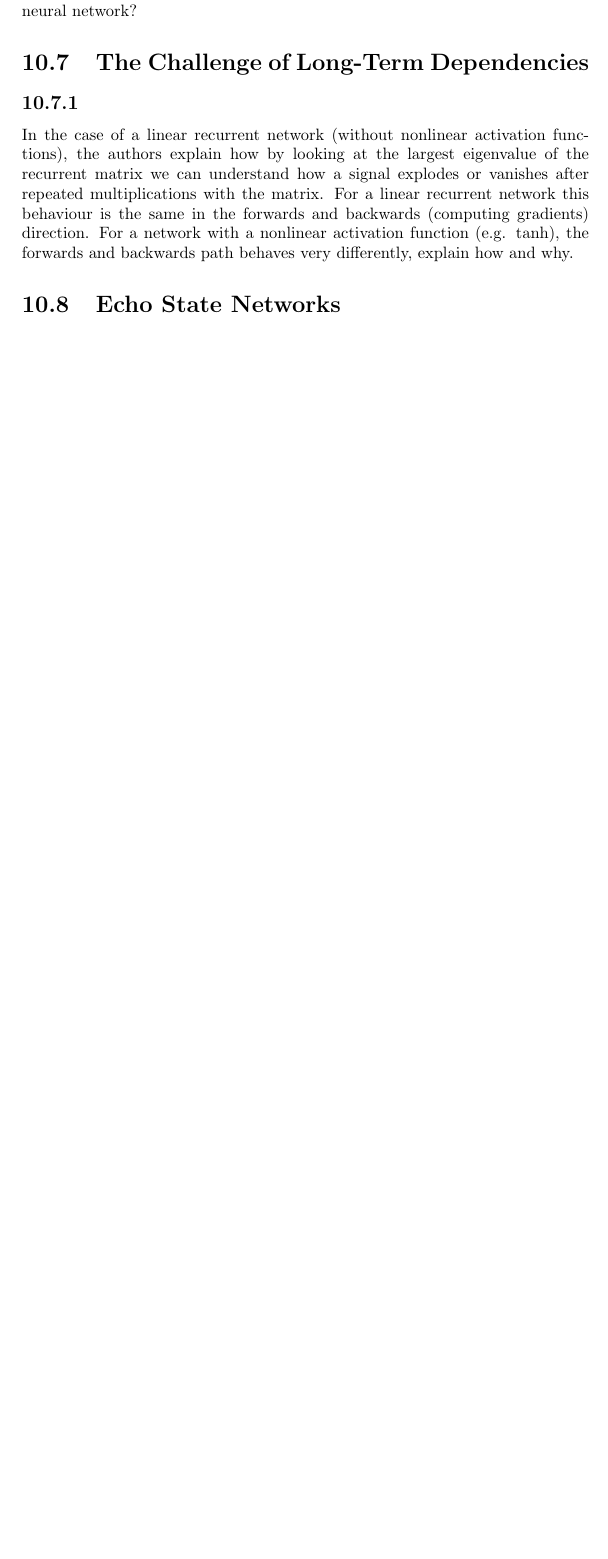
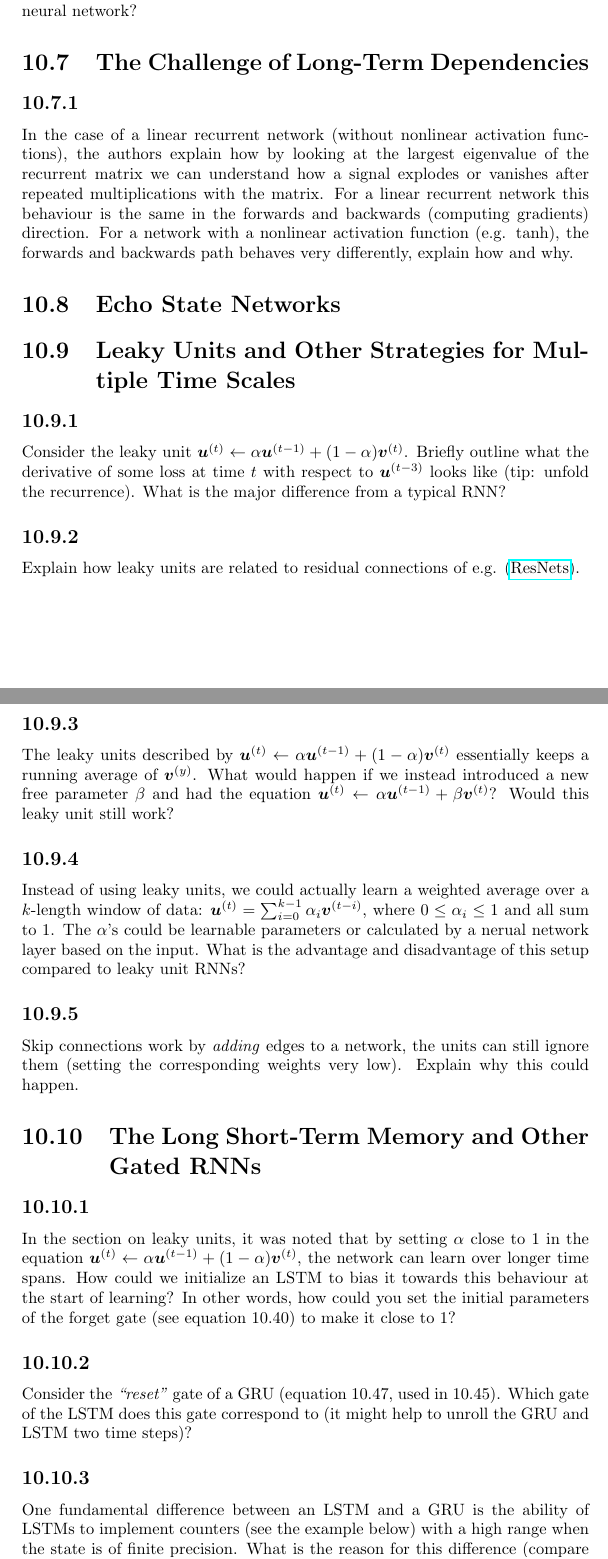
Before and after one commit to eryl/deeplearningbook-discussion-questions, a LaTeX document (chapter_10.tex): part of page 5 of 5 before the commit and two parts of pages 5 and 6 of 7 after it, the two joined at a grey line, cut so that both start at the same text, the shorter picture padded with empty space. Compiled offline with pdfLaTeX.

Commit message:
Added questions for chapter 10.9 and 10.10.

```diff
--- a/chapter_10.tex
+++ b/chapter_10.tex
@@ -140,3 +140,26 @@
 
     \section{Echo State Networks}
 
+    \section{Leaky Units and Other Strategies for Multiple Time Scales}
+    \subsection{} Consider the leaky unit $\tvec{u}{t} \leftarrow \alpha \tvec{u}{t-1} + (1-\alpha)\tvec{v}{t}$. Briefly outline what the derivative of some loss at time $t$ with respect to $\tvec{u}{t-3}$ looks like (tip: unfold the recurrence). What is the major difference from a typical RNN?
+
+    \subsection{} Explain how leaky units are related to residual connections of e.g. (\href{https://arxiv.org/abs/1512.03385}{ResNets}).
+
+    \subsection{} The leaky units described by $\tvec{u}{t} \leftarrow \alpha \tvec{u}{t-1} + (1-\alpha)\tvec{v}{t}$ essentially keeps a running average of $\tvec{v}{y}$. What would happen if we instead introduced a new free parameter $\beta$ and had the equation $\tvec{u}{t} \leftarrow \alpha \tvec{u}{t-1} + \beta\tvec{v}{t}$? Would this leaky unit still work?
+
+    \subsection{} Instead of using leaky units, we could actually learn a weighted average over a $k$-length window of data: $\tvec{u}{t} = \sum_{i=0}^{k-1} \alpha_i \tvec{v}{t-i}$, where $0 \leq \alpha_i \leq 1$ and all sum to $1$. The $\alpha$'s could be learnable parameters or calculated by a nerual network layer based on the input. What is the advantage and disadvantage of this setup compared to leaky unit RNNs?
+
+    \subsection{}
+    Skip connections work by \emph{adding} edges to a network, the units can still ignore them (setting the corresponding weights very low). Explain why this could happen.
+
+    \section{The Long Short-Term Memory and Other Gated RNNs}
+
+    \subsection{}
+    In the section on leaky units, it was noted that by setting $\alpha$ close to 1 in the equation $\tvec{u}{t} \leftarrow \alpha \tvec{u}{t-1} + (1-\alpha)\tvec{v}{t}$, the network can learn over longer time spans. How could we initialize an LSTM to bias it towards this behaviour at the start of learning? In other words, how could you set the initial parameters of the forget gate (see equation 10.40) to make it close to 1?
+
+
+    \subsection{}
+    Consider the \emph{``reset''} gate of a GRU (equation 10.47, used in 10.45). Which gate of the LSTM does this gate correspond to (it might help to unroll the GRU and LSTM two time steps)?
+
+    \subsection{}
+    One fundamental difference between an LSTM and a GRU is the ability of LSTMs to implement counters (see the example below) with a high range when the state is of finite precision. What is the reason for this difference (compare equations 10.41 and 10.45)?
```
Also changed, not shown: chapter_10.pdf, chapter_10.tex (6 more changed lines).
